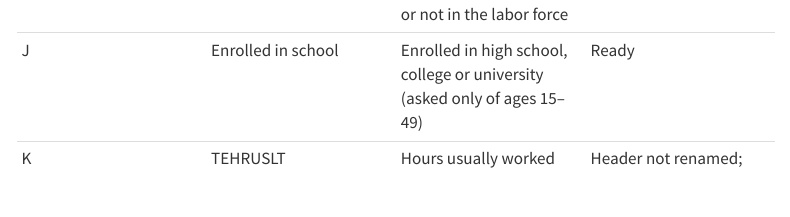
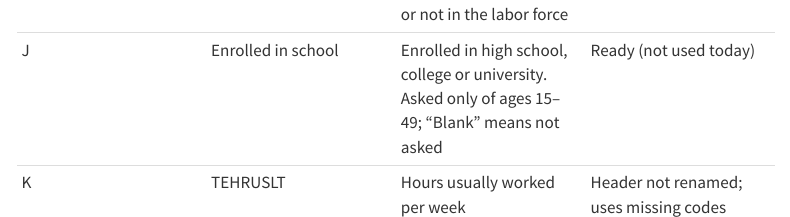
Before and after one commit to NCSU-Libraries/intro-spreadsheets, a Quarto document (spreadsheets-workshop.qmd): the page in a window 1100 px wide, from 7400 px down. Rendered offline with R 4.5, knitr and Pandoc in place of Quarto, with nearby package versions; menus at the side of the page are left out.

Commit message:
Say what Blank means in Enrolled in school

```diff
--- a/spreadsheets-workshop.qmd
+++ b/spreadsheets-workshop.qmd
@@ -234,7 +234,7 @@ The `working` sheet's columns, for reference:
 | G | Sex | Sex | Typos and inconsistent capitals (@sec-clean) |
 | H | TRCHILDNUM | Number of children under 18 in household | Header not renamed (@sec-understand) |
 | I | Labor force status | Employed, unemployed, or not in the labor force | Ready |
-| J | Enrolled in school | Enrolled in high school, college or university (asked only of ages 15–49) | Ready |
+| J | Enrolled in school | Enrolled in high school, college or university. Asked only of ages 15–49; "Blank" means not asked | Ready (not used today) |
 | K | TEHRUSLT | Hours usually worked per week | Header not renamed; uses missing codes (@sec-clean) |
 | L | Sleep (mins) | Minutes sleeping on the diary day | Ready |
 | M–P | Interior cleaning, Laundry, Food and drink prep, Kitchen clean-up (mins) | Household chores | Ready, except O (@sec-clean) |
```
Also changed, not shown: 1 other file.
